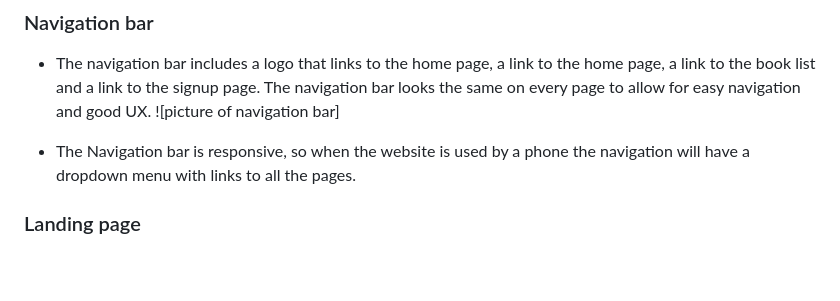
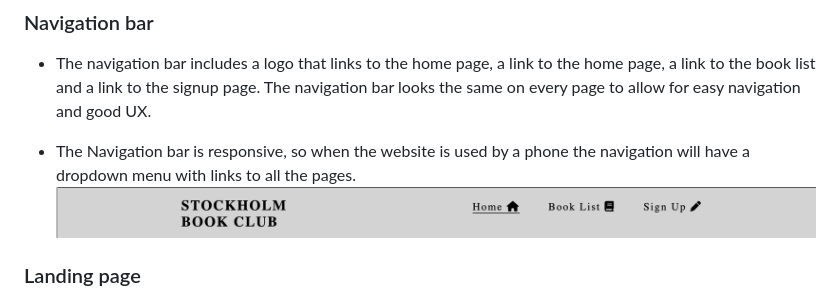
Before and after one commit to SimonMertins/Stockholm-Book-Club, a Markdown page: README.md, the part around one of its changes. GitHub-like rendering; blank space fills up the shorter version.

Commit message:
add imgs to readme

```diff
--- a/README.md
+++ b/README.md
@@ -7,10 +7,9 @@ To make the book club accessible to as many people as possible, the meetups are
 
 ### Navigation bar
 * The navigation bar includes a logo that links to the home page, a link to the home page, a link to the book list and a link to the signup page. The navigation bar looks the same on every page to allow for easy navigation and good UX.
-![picture of navigation bar]
 
 * The Navigation bar is responsive, so when the website is used by a phone the navigation will have a dropdown menu with links to all the pages.
-
+![picture of navigation bar](https://github.com/SimonMertins/Stockholm-book-club/blob/main/assets/images/header.png)
 ### Landing page
 * The landing page includes a image with text overlay that tells the user when and where the meetings are held. The text also contains a link to google maps that opens in a new tab so the user easily can see the location of the café that the meetings are held.
 
```
Also changed, not shown: other parts of README.md (+4 -4 lines).
